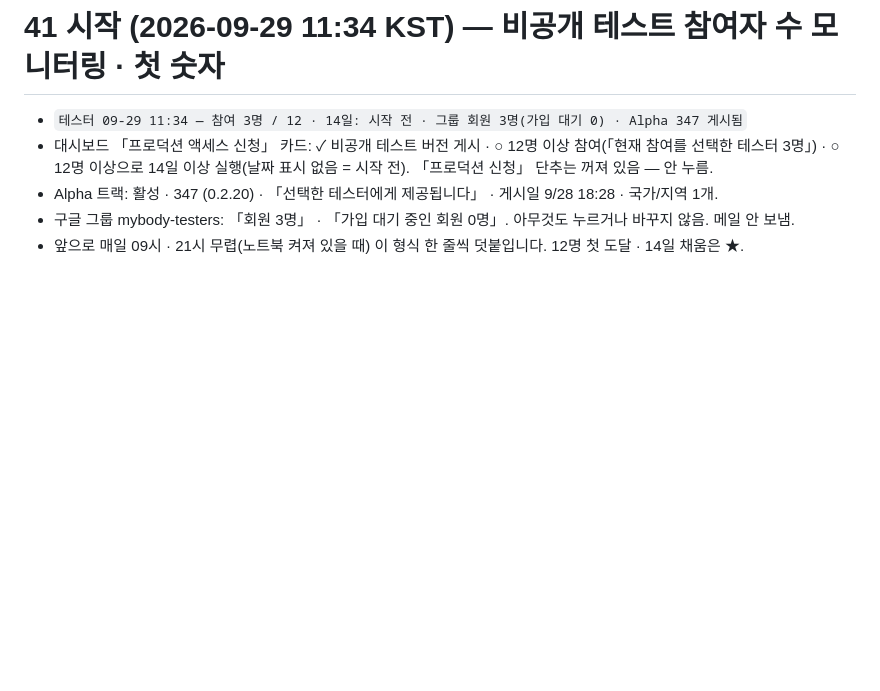
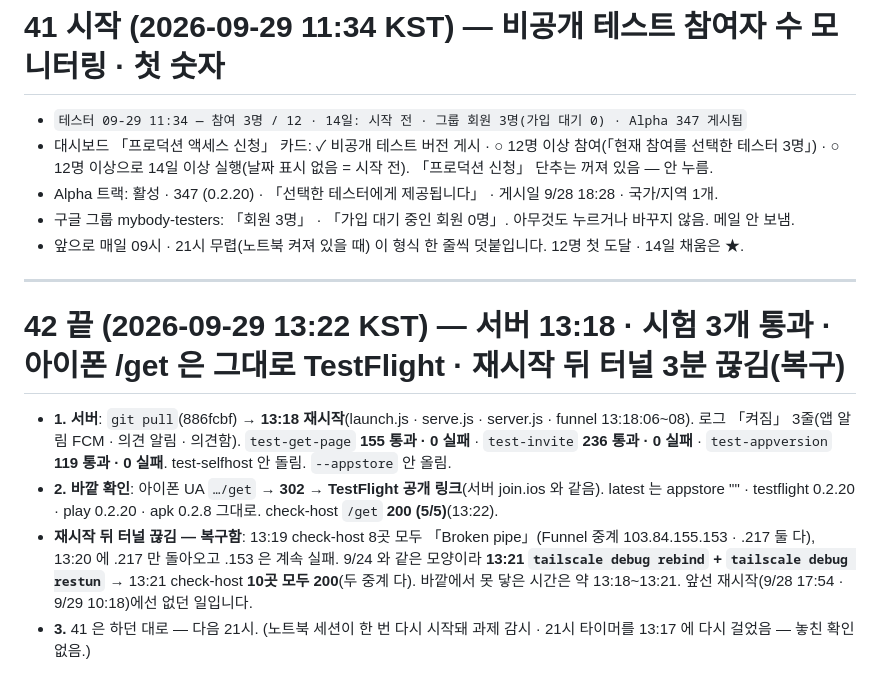
Before and after one commit to iacobuschoi/Mybody, a Markdown page: docs/LOCAL-REPORT.md, the part around the change. Rendered like a GitHub page; blank space fills up the shorter version.

Commit message:
노트북 보고: 42 끝 — 서버 13:18 · get-page 155/0 · invite 236/0 · appversion 119/0 · 아이폰 /get TestFlight 302 · 터널 3분 끊김 rebind 로 복구
Co-Authored-By: Claude Opus 5.5 <noreply@anthropic.com>

```diff
--- a/docs/LOCAL-REPORT.md
+++ b/docs/LOCAL-REPORT.md
@@ -843,3 +843,16 @@ App Store Connect 에 저장한 것: 이름 「MyBody 체성분 플래너」 ·
 - Alpha 트랙: 활성 · 347 (0.2.20) · 「선택한 테스터에게 제공됩니다」 · 게시일 9/28 18:28 · 국가/지역 1개.
 - 구글 그룹 mybody-testers: 「회원 3명」 · 「가입 대기 중인 회원 0명」. 아무것도 누르거나 바꾸지 않음. 메일 안 보냄.
 - 앞으로 매일 09시 · 21시 무렵(노트북 켜져 있을 때) 이 형식 한 줄씩 덧붙입니다. 12명 첫 도달 · 14일 채움은 ★.
+
+---
+
+# 42 끝 (2026-09-29 13:22 KST) — 서버 13:18 · 시험 3개 통과 · 아이폰 /get 은 그대로 TestFlight · 재시작 뒤 터널 3분 끊김(복구)
+
+- **1. 서버**: `git pull`(886fcbf) → **13:18 재시작**(launch.js · serve.js · server.js · funnel 13:18:06~08). 로그 「켜짐」 3줄(앱 알림 FCM · 의견 알림 · 의견함).
+  `test-get-page` **155 통과 · 0 실패** · `test-invite` **236 통과 · 0 실패** · `test-appversion` **119 통과 · 0 실패**. test-selfhost 안 돌림. `--appstore` 안 올림.
+- **2. 바깥 확인**: 아이폰 UA `…/get` → **302 → TestFlight 공개 링크**(서버 join.ios 와 같음). latest 는 appstore "" · testflight 0.2.20 · play 0.2.20 · apk 0.2.8 그대로.
+  check-host `/get` **200 (5/5)**(13:22).
+- **재시작 뒤 터널 끊김 — 복구함**: 13:19 check-host 8곳 모두 「Broken pipe」(Funnel 중계 103.84.155.153 · .217 둘 다), 13:20 에 .217 만 돌아오고
+  .153 은 계속 실패. 9/24 와 같은 모양이라 **13:21 `tailscale debug rebind` + `tailscale debug restun`** → 13:21 check-host **10곳 모두 200**(두 중계 다).
+  바깥에서 못 닿은 시간은 약 13:18~13:21. 앞선 재시작(9/28 17:54 · 9/29 10:18)에선 없던 일입니다.
+- **3.** 41 은 하던 대로 — 다음 21시. (노트북 세션이 한 번 다시 시작돼 과제 감시 · 21시 타이머를 13:17 에 다시 걸었음 — 놓친 확인 없음.)
```
